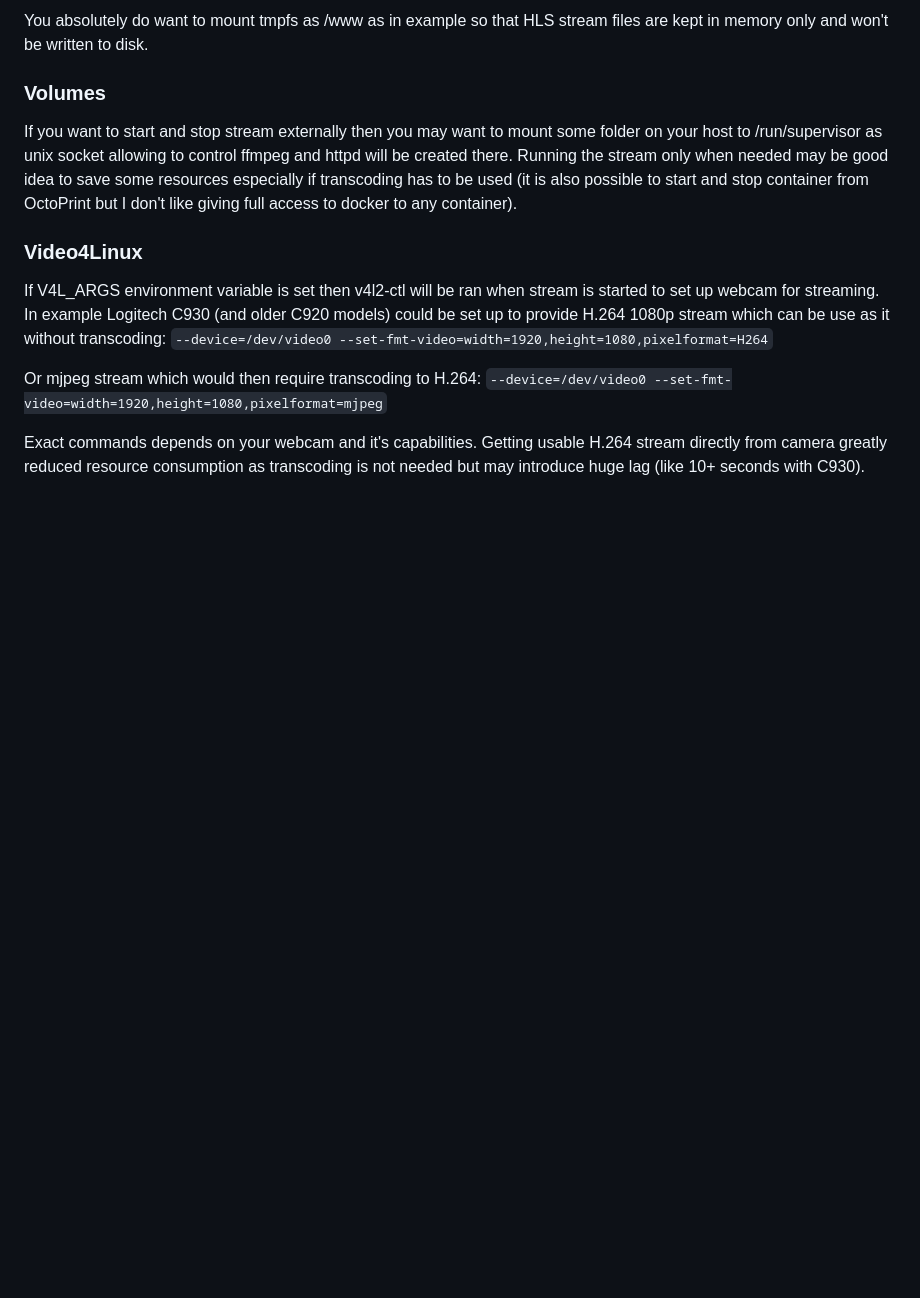
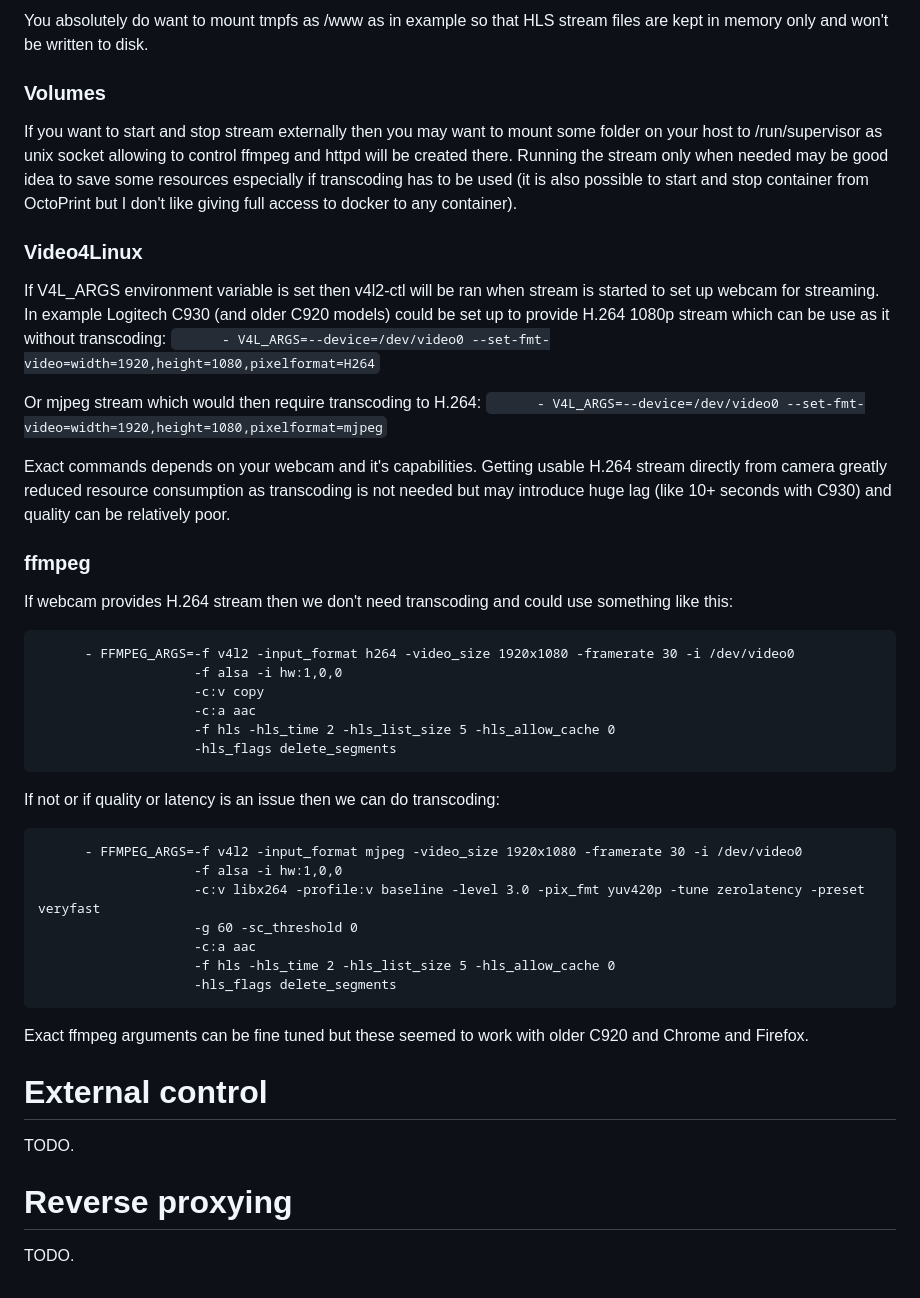
Before and after one commit to jarpatus/docker-octocam, a Markdown page: README.md, the part around the change. Drawn GitHub-style; blank space fills up the shorter version.

````diff
--- a/README.md
+++ b/README.md
@@ -72,9 +72,42 @@ If you want to start and stop stream externally then you may want to mount some
 
 ### Video4Linux
 If V4L_ARGS environment variable is set then v4l2-ctl will be ran when stream is started to set up webcam for streaming. In example Logitech C930 (and older C920 models) could be set up to provide H.264 1080p stream which can be use as it without transcoding:
-```--device=/dev/video0 --set-fmt-video=width=1920,height=1080,pixelformat=H264```
+```      - V4L_ARGS=--device=/dev/video0 --set-fmt-video=width=1920,height=1080,pixelformat=H264```
 
 Or mjpeg stream which would then require transcoding to H.264:
-```--device=/dev/video0 --set-fmt-video=width=1920,height=1080,pixelformat=mjpeg```
+```      - V4L_ARGS=--device=/dev/video0 --set-fmt-video=width=1920,height=1080,pixelformat=mjpeg```
 
-Exact commands depends on your webcam and it's capabilities. Getting usable H.264 stream directly from camera greatly reduced resource consumption as transcoding is not needed but may introduce huge lag (like 10+ seconds with C930).
+Exact commands depends on your webcam and it's capabilities. Getting usable H.264 stream directly from camera greatly reduced resource consumption as transcoding is not needed but may introduce huge lag (like 10+ seconds with C930) and quality can be relatively poor.
+
+### ffmpeg
+
+If webcam provides H.264 stream then we don't need transcoding and could use something like this:
+
+```
+      - FFMPEG_ARGS=-f v4l2 -input_format h264 -video_size 1920x1080 -framerate 30 -i /dev/video0
+                    -f alsa -i hw:1,0,0
+                    -c:v copy
+                    -c:a aac
+                    -f hls -hls_time 2 -hls_list_size 5 -hls_allow_cache 0
+                    -hls_flags delete_segments
+```
+
+If not or if quality or latency is an issue then we can do transcoding:
+
+```
+      - FFMPEG_ARGS=-f v4l2 -input_format mjpeg -video_size 1920x1080 -framerate 30 -i /dev/video0
+                    -f alsa -i hw:1,0,0
+                    -c:v libx264 -profile:v baseline -level 3.0 -pix_fmt yuv420p -tune zerolatency -preset veryfast
+                    -g 60 -sc_threshold 0
+                    -c:a aac
+                    -f hls -hls_time 2 -hls_list_size 5 -hls_allow_cache 0
+                    -hls_flags delete_segments
+```
+
+Exact ffmpeg arguments can be fine tuned but these seemed to work with older C920 and Chrome and Firefox.
+
+# External control
+TODO.
+
+# Reverse proxying
+TODO.
````
